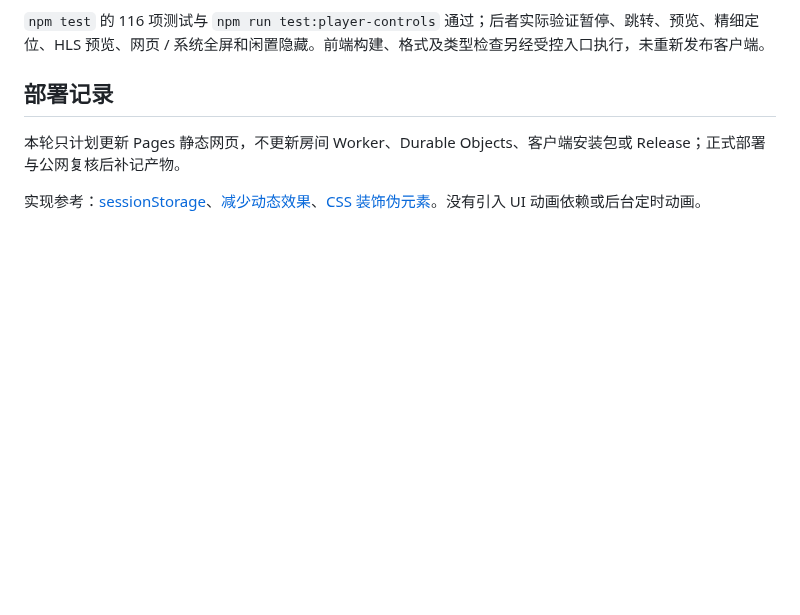
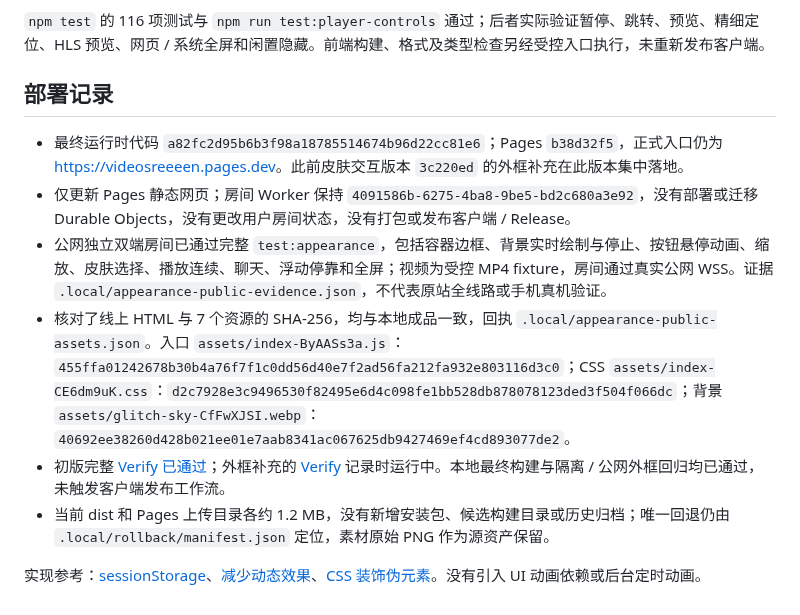
Before and after one commit to BorderArea01/VideoSreeeen, a Markdown page: docs/appearance.md, the part around the change. Rendered like a GitHub page; blank space fills up the shorter version.

Commit message:
docs: record interactive skin deployment and public checks [skip ci]

```diff
--- a/docs/appearance.md
+++ b/docs/appearance.md
@@ -50,6 +50,11 @@ Create one production website background asset, landscape 16:9, high detail. Use
 
 ## 部署记录
 
-本轮只计划更新 Pages 静态网页，不更新房间 Worker、Durable Objects、客户端安装包或 Release；正式部署与公网复核后补记产物。
+- 最终运行时代码 `a82fc2d95b6b3f98a18785514674b96d22cc81e6`；Pages `b38d32f5`，正式入口仍为 <https://videosreeeen.pages.dev>。此前皮肤交互版本 `3c220ed` 的外框补充在此版本集中落地。
+- 仅更新 Pages 静态网页；房间 Worker 保持 `4091586b-6275-4ba8-9be5-bd2c680a3e92`，没有部署或迁移 Durable Objects，没有更改用户房间状态，没有打包或发布客户端 / Release。
+- 公网独立双端房间已通过完整 `test:appearance`，包括容器边框、背景实时绘制与停止、按钮悬停动画、缩放、皮肤选择、播放连续、聊天、浮动停靠和全屏；视频为受控 MP4 fixture，房间通过真实公网 WSS。证据 `.local/appearance-public-evidence.json`，不代表原站全线路或手机真机验证。
+- 核对了线上 HTML 与 7 个资源的 SHA-256，均与本地成品一致，回执 `.local/appearance-public-assets.json`。入口 `assets/index-ByAASs3a.js`：`455ffa01242678b30b4a76f7f1c0dd56d40e7f2ad56fa212fa932e803116d3c0`；CSS `assets/index-CE6dm9uK.css`：`d2c7928e3c9496530f82495e6d4c098fe1bb528db878078123ded3f504f066dc`；背景 `assets/glitch-sky-CfFwXJSI.webp`：`40692ee38260d428b021ee01e7aab8341ac067625db9427469ef4cd893077de2`。
+- 初版完整 [Verify 已通过](https://github.com/BorderArea01/VideoSreeeen/actions/runs/41104339168)；外框补充的 [Verify](https://github.com/BorderArea01/VideoSreeeen/actions/runs/41105037848) 记录时运行中。本地最终构建与隔离 / 公网外框回归均已通过，未触发客户端发布工作流。
+- 当前 dist 和 Pages 上传目录各约 1.2 MB，没有新增安装包、候选构建目录或历史归档；唯一回退仍由 `.local/rollback/manifest.json` 定位，素材原始 PNG 作为源资产保留。
 
 实现参考：[sessionStorage](https://developer.mozilla.org/en-US/docs/Web/API/Window/sessionStorage)、[减少动态效果](https://developer.mozilla.org/en-US/docs/Web/CSS/@media/prefers-reduced-motion)、[CSS 装饰伪元素](https://developer.mozilla.org/en-US/docs/Web/CSS/::after)。没有引入 UI 动画依赖或后台定时动画。
```
